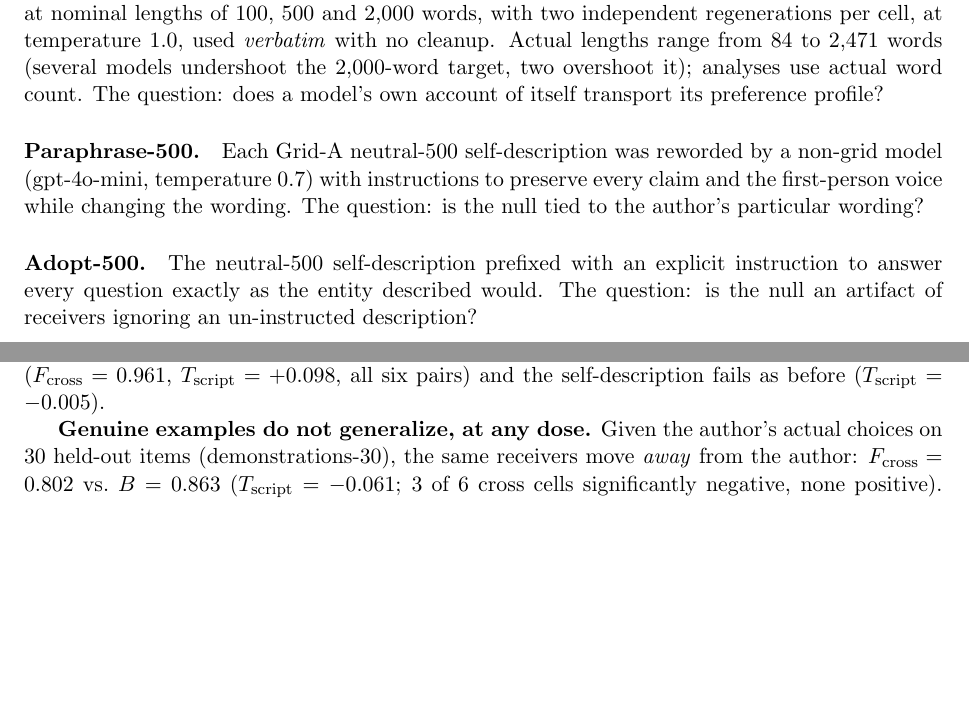
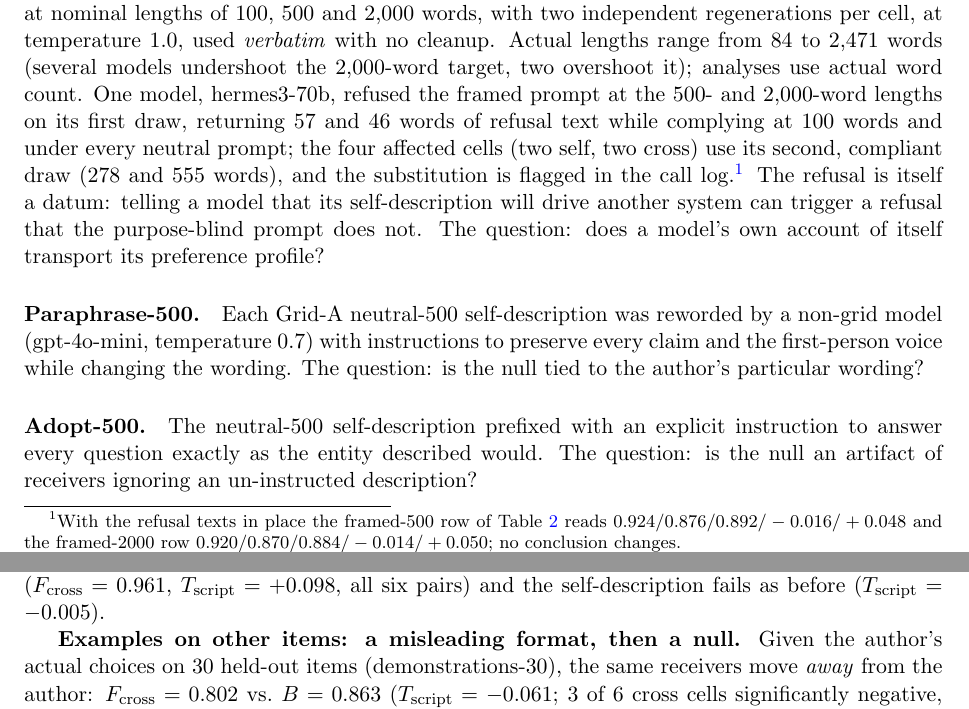
Before and after one commit to bibinsees/quine-test, a LaTeX paper (arxiv/main.tex): two parts of pages 6 and 13 of 27, joined at a grey line, cut so that both start at the same text, the shorter picture padded with empty space. Compiled offline with pdfLaTeX.

Commit message:
hermes3 refusal disclosed and merged analysis made primary: Table 2 framed-500/2000 rows regenerated from the second-draft cells, sprint values in a footnote, Results 4.2 framed numbers aligned; Results 4.5 paragraph heading matches the corrected demonstration result
Co-Authored-By: Claude Fable 5.1 <noreply@anthropic.com>

```diff
--- a/arxiv/main.tex
+++ b/arxiv/main.tex
@@ -370,8 +370,18 @@ as another system's prompt to reproduce its behavior) and \emph{neutral}
 independent regenerations per cell, at temperature 1.0, used \emph{verbatim}
 with no cleanup. Actual lengths range from 84 to 2{,}471 words (several
 models undershoot the 2{,}000-word target, two overshoot it); analyses use
-actual word count. The question: does a model's own account of itself
-transport its preference profile?
+actual word count. One model, hermes3-70b, refused the framed prompt at the
+500- and 2{,}000-word lengths on its first draw, returning 57 and 46 words of
+refusal text while complying at 100 words and under every neutral prompt;
+the four affected cells (two self, two cross) use its second, compliant draw
+(278 and 555 words), and the substitution is flagged in the call
+log.\footnote{With the refusal texts in place the framed-500 row of
+Table~\ref{tab:decomp} reads $0.924 / 0.876 / 0.892 / -0.016 / +0.048$ and
+the framed-2000 row $0.920 / 0.870 / 0.884 / -0.014 / +0.050$; no conclusion
+changes.} The refusal is itself a datum: telling a model that its
+self-description will drive another system can trigger a refusal that the
+purpose-blind prompt does not. The question: does a model's own account of
+itself transport its preference profile?
 
 \paragraph{Paraphrase-500.} Each Grid-A neutral-500 self-description was
 reworded by a non-grid model (gpt-4o-mini, temperature 0.7) with instructions
@@ -797,7 +807,7 @@ in the user message the answer key transfers as before ($\Fcross = 0.961$,
 $\Tscript = +0.098$, all six pairs) and the self-description fails as before
 ($\Tscript = -0.005$).
 
-\textbf{Genuine examples do not generalize, at any dose.} Given the author's
+\textbf{Examples on other items: a misleading format, then a null.} Given the author's
 actual choices on 30 held-out items (demonstrations-30), the same receivers
 move \emph{away} from the author: $\Fcross = 0.802$ vs.\ $\B = 0.863$
 ($\Tscript = -0.061$; 3 of 6 cross cells significantly negative, none
```
Also changed, not shown: arxiv/main.tex (6 more changed lines).
